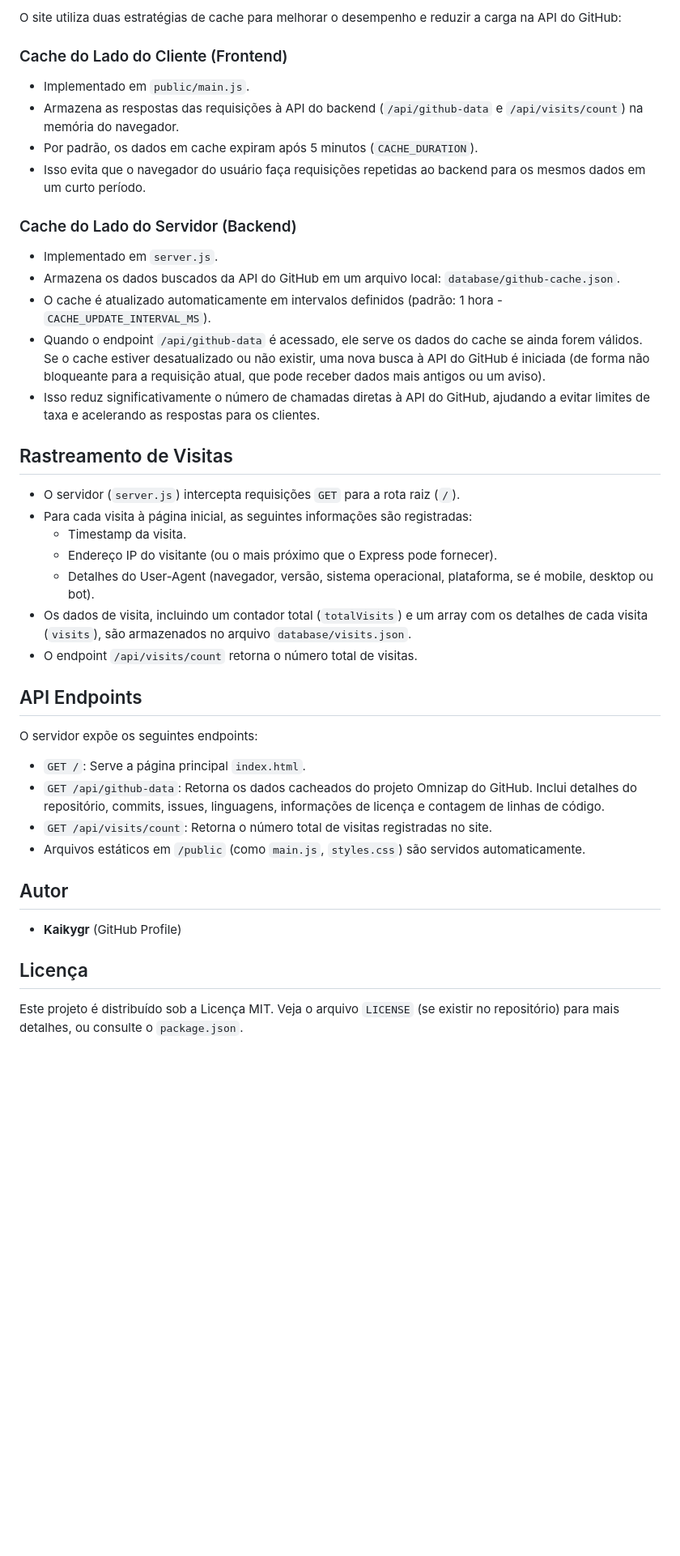
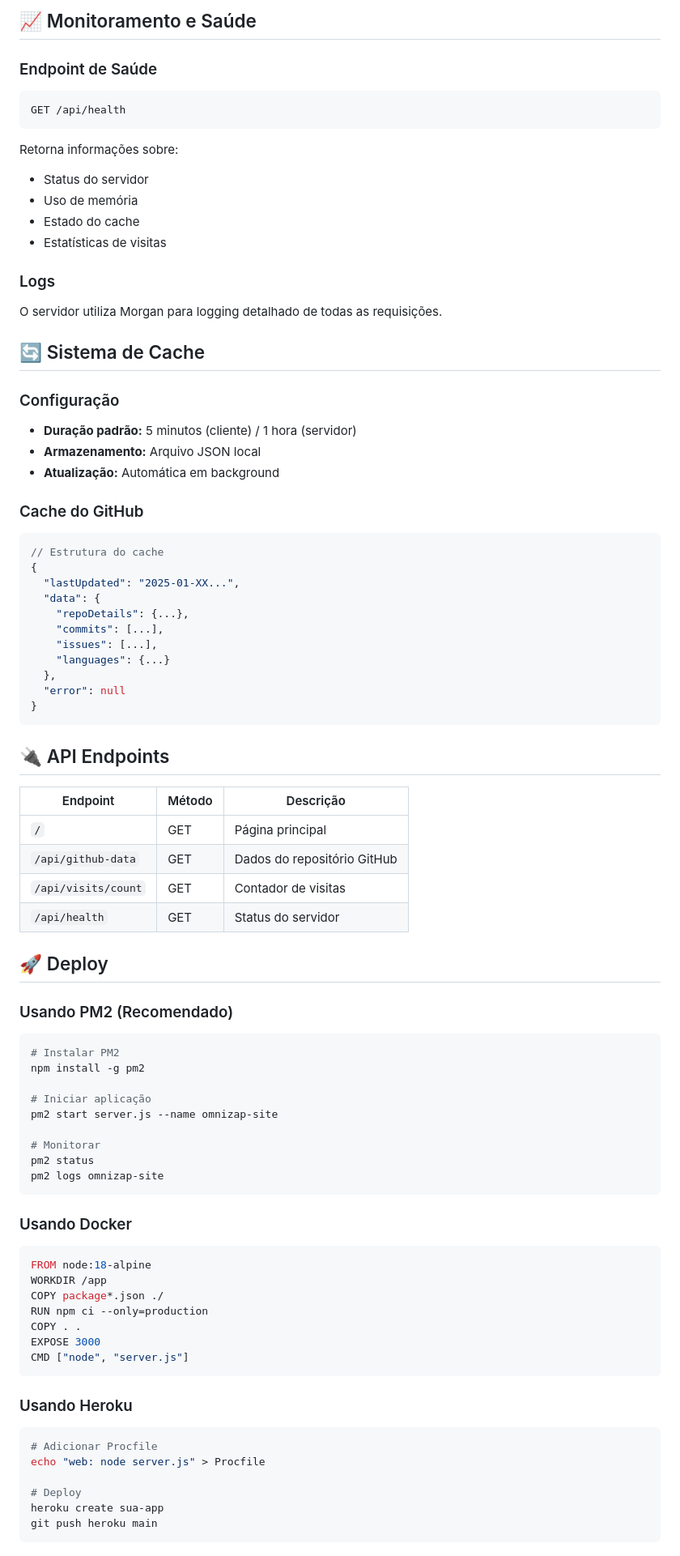
Before and after one commit to Kaikygr/omnizap-site, a Markdown page: README.md, the part around the change printed below. Shown: that part at 81% size. GitHub-like rendering; blank space fills up the shorter version.

````diff
--- a/README.md
+++ b/README.md
@@ -129,44 +128,84 @@ Este site busca dados diretamente da API do GitHub para fornecer informações a
 
-O site utiliza duas estratégias de cache para melhorar o desempenho e reduzir a carga na API do GitHub:
+## 📈 Monitoramento e Saúde
 
-### Cache do Lado do Cliente (Frontend)
+### Endpoint de Saúde
+```bash
+GET /api/health
+```
 
-*   Implementado em `public/main.js`.
-*   Armazena as respostas das requisições à API do backend (`/api/github-data` e `/api/visits/count`) na memória do navegador.
-*   Por padrão, os dados em cache expiram após 5 minutos (`CACHE_DURATION`).
-*   Isso evita que o navegador do usuário faça requisições repetidas ao backend para os mesmos dados em um curto período.
+Retorna informações sobre:
+- Status do servidor
+- Uso de memória
+- Estado do cache
+- Estatísticas de visitas
 
-### Cache do Lado do Servidor (Backend)
+### Logs
+O servidor utiliza Morgan para logging detalhado de todas as requisições.
 
-*   Implementado em `server.js`.
-*   Armazena os dados buscados da API do GitHub em um arquivo local: `database/github-cache.json`.
-*   O cache é atualizado automaticamente em intervalos definidos (padrão: 1 hora - `CACHE_UPDATE_INTERVAL_MS`).
-*   Quando o endpoint `/api/github-data` é acessado, ele serve os dados do cache se ainda forem válidos. Se o cache estiver desatualizado ou não existir, uma nova busca à API do GitHub é iniciada (de forma não bloqueante para a requisição atual, que pode receber dados mais antigos ou um aviso).
-*   Isso reduz significativamente o número de chamadas diretas à API do GitHub, ajudando a evitar limites de taxa e acelerando as respostas para os clientes.
+## 🔄 Sistema de Cache
 
-## Rastreamento de Visitas
+### Configuração
+- **Duração padrão:** 5 minutos (cliente) / 1 hora (servidor)
+- **Armazenamento:** Arquivo JSON local
+- **Atualização:** Automática em background
 
-*   O servidor (`server.js`) intercepta requisições `GET` para a rota raiz (`/`).
-*   Para cada visita à página inicial, as seguintes informações são registradas:
-    *   Timestamp da visita.
-    *   Endereço IP do visitante (ou o mais próximo que o Express pode fornecer).
-    *   Detalhes do User-Agent (navegador, versão, sistema operacional, plataforma, se é mobile, desktop ou bot).
-*   Os dados de visita, incluindo um contador total (`totalVisits`) e um array com os detalhes de cada visita (`visits`), são armazenados no arquivo `database/visits.json`.
-*   O endpoint `/api/visits/count` retorna o número total de visitas.
+### Cache do GitHub
+```javascript
+// Estrutura do cache
+{
+  "lastUpdated": "2025-01-XX...",
+  "data": {
+    "repoDetails": {...},
+    "commits": [...],
+    "issues": [...],
+    "languages": {...}
+  },
+  "error": null
+}
+```
 
-## API Endpoints
+## 🔌 API Endpoints
 
-O servidor expõe os seguintes endpoints:
+| Endpoint | Método | Descrição |
+|----------|---------|-----------|
+| `/` | GET | Página principal |
+| `/api/github-data` | GET | Dados do repositório GitHub |
+| `/api/visits/count` | GET | Contador de visitas |
+| `/api/health` | GET | Status do servidor |
 
-*   `GET /`: Serve a página principal `index.html`.
-*   `GET /api/github-data`: Retorna os dados cacheados do projeto Omnizap do GitHub. Inclui detalhes do repositório, commits, issues, linguagens, informações de licença e contagem de linhas de código.
-*   `GET /api/visits/count`: Retorna o número total de visitas registradas no site.
-*   Arquivos estáticos em `/public` (como `main.js`, `styles.css`) são servidos automaticamente.
+## 🚀 Deploy
 
-## Autor
+### Usando PM2 (Recomendado)
+```bash
+# Instalar PM2
+npm install -g pm2
 
-*   **Kaikygr** (GitHub Profile)
+# Iniciar aplicação
+pm2 start server.js --name omnizap-site
 
-## Licença
+# Monitorar
+pm2 status
+pm2 logs omnizap-site
+```
 
-Este projeto é distribuído sob a Licença MIT. Veja o arquivo `LICENSE` (se existir no repositório) para mais detalhes, ou consulte o `package.json`.
+### Usando Docker
+```dockerfile
+FROM node:18-alpine
+WORKDIR /app
+COPY package*.json ./
+RUN npm ci --only=production
+COPY . .
+EXPOSE 3000
+CMD ["node", "server.js"]
+```
+
+### Usando Heroku
+```bash
+# Adicionar Procfile
+echo "web: node server.js" > Procfile
+
+# Deploy
+heroku create sua-app
+git push heroku main
+```
+
````
Also changed, not shown: other parts of README.md (+150 -102 lines).
